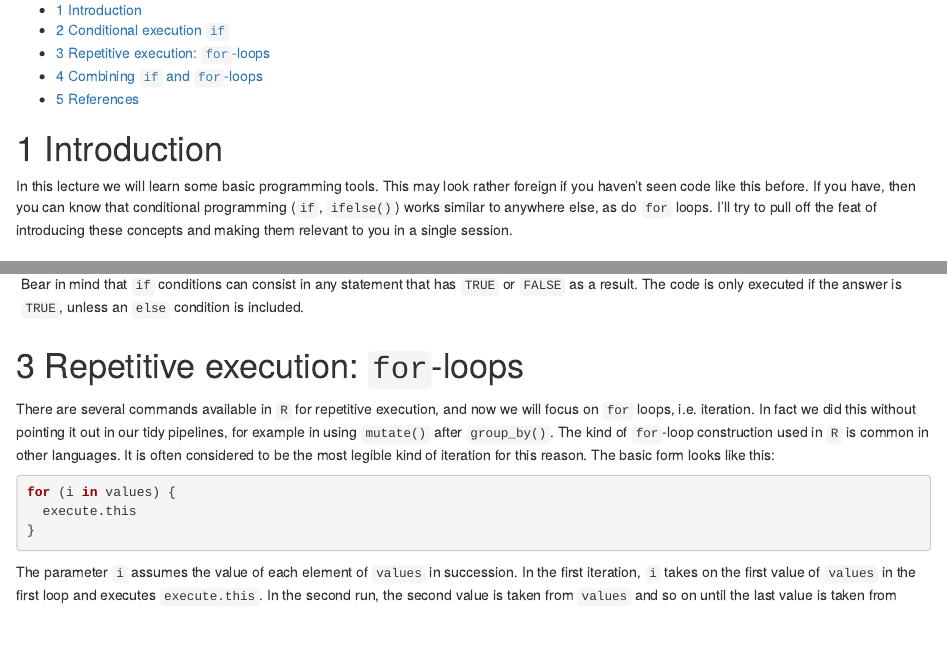
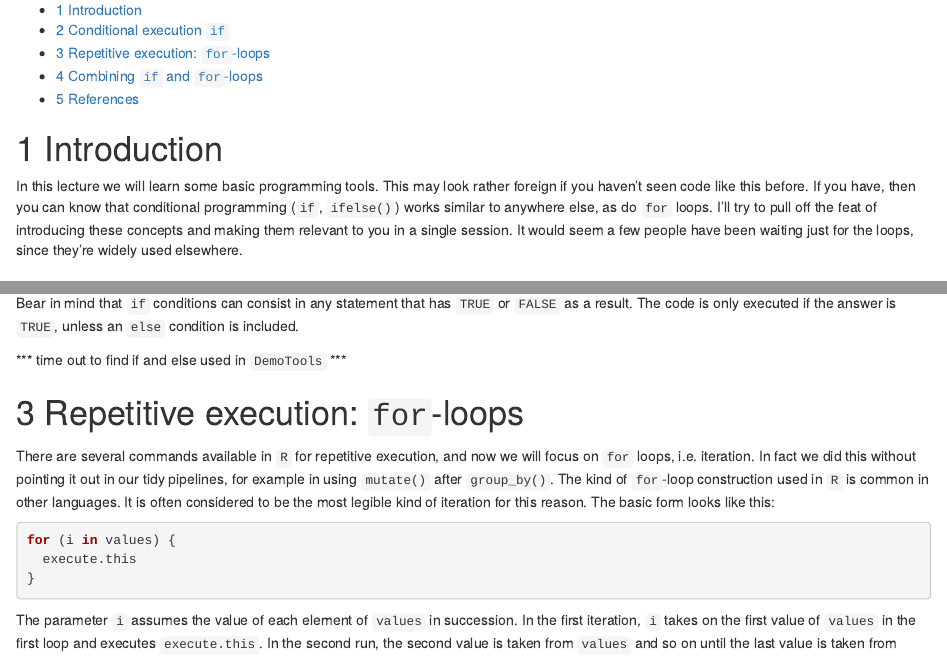
Before and after one commit to timriffe/RforUNPD2019, an R Markdown document (Day3.Rmd): the page in a window 1100 px wide, from 190 px down, and a second part further down, joined at a grey line. Rendered offline with R 4.5, knitr and Pandoc, with nearby package versions; code that draws random numbers runs with fixed seeds of ours.

Commit message:
add timeout for DemoTools if search

```diff
--- a/Day3.Rmd
+++ b/Day3.Rmd
@@ -31,7 +31,7 @@ knitr::opts_chunk$set(echo = TRUE)
 
 # Introduction
 
-In this lecture we will learn some basic programming tools. This may look rather foreign if you haven't seen code like this before. If you have, then you can know that conditional programming (`if`, `ifelse()`) works similar to anywhere else, as do `for` loops. I'll try to pull off the feat of introducing these concepts and making them relevant to you in a single session.
+In this lecture we will learn some basic programming tools. This may look rather foreign if you haven't seen code like this before. If you have, then you can know that conditional programming (`if`, `ifelse()`) works similar to anywhere else, as do `for` loops. I'll try to pull off the feat of introducing these concepts and making them relevant to you in a single session. It would seem a few people have been waiting just for the loops, since they're widely used elsewhere.
 
 # Conditional execution `if`
 
@@ -138,11 +138,11 @@ any(x >= 14) # at least one TRUE
 
 Time out to find `if()` and friends used in the `DemoTools` package. NB: logical tests are a frequent source of bugs because sometimes we forget about how to handle certain conditions.
 
-------------------------------------------------------------------------
 **NOTE**
 
 Bear in mind that `if` conditions can consist in any statement that has `TRUE` or `FALSE` as a result. The code is only executed if the answer is `TRUE`, unless an `else` condition is included.
-------------------------------------------------------------------------
+
+*** time out to find if and else used in `DemoTools` ***
 
 # Repetitive execution: `for`-loops
 
```
Also changed, not shown: Day3.html (added).
